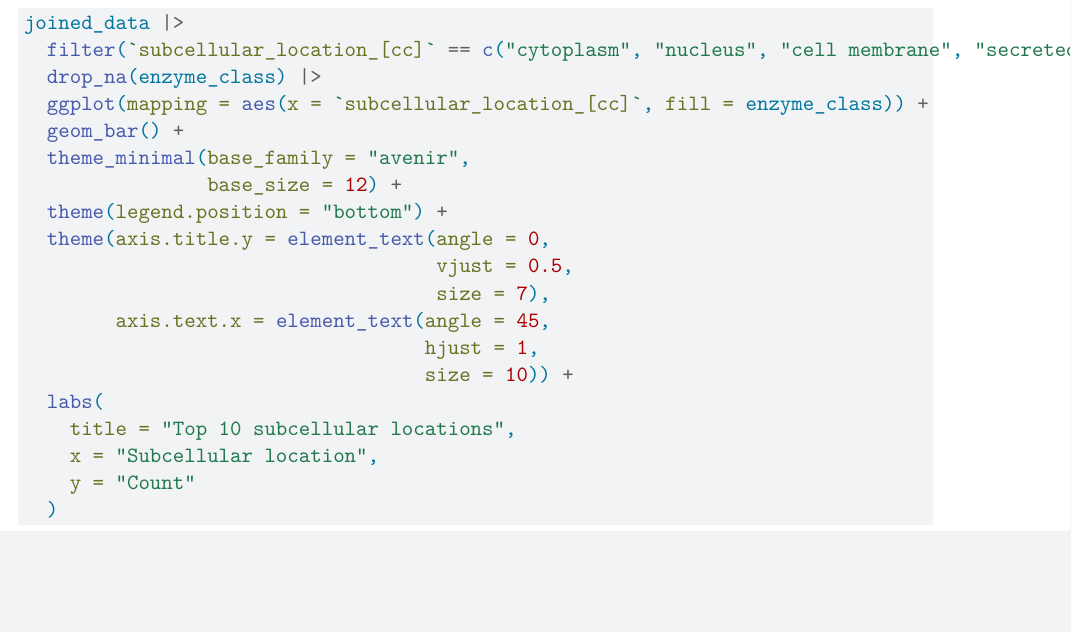
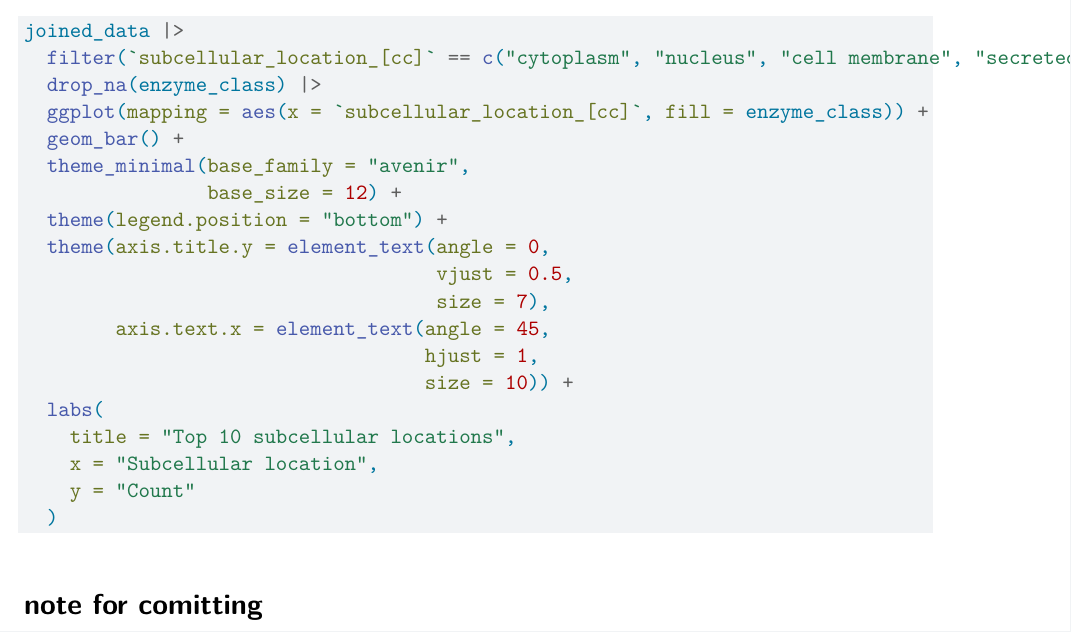
Before and after one commit to rforbiodatascience23/group_20_project, a Quarto document (R/Johan_data_exploration.qmd): part of page 5 of 5, cut so that both start at the same text, the shorter picture padded with empty space. Rendered offline with R 4.5, knitr and Pandoc in place of Quarto, then LaTeX, with nearby package versions; the code chunks are not run, so their results and figures are left out.

Commit message:
merge branch

````diff
--- a/R/Johan_data_exploration.qmd
+++ b/R/Johan_data_exploration.qmd
@@ -272,3 +272,5 @@ joined_data |>
     y = "Count"
   )
 ```
+
+# note for comitting
````
